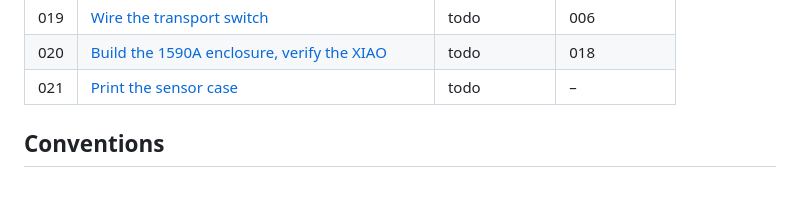
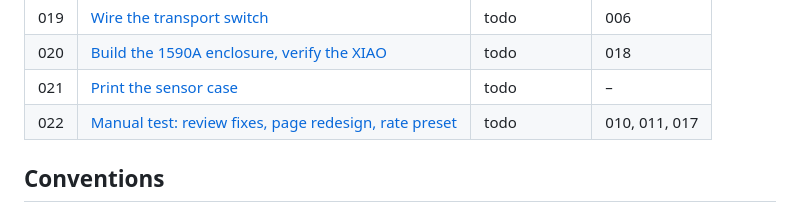
Before and after one commit to heinerbehrends/hearbeat-to-midi, a Markdown page: tickets/README.md, the part around the change. GitHub-like rendering.

Commit message:
Ticket 022: manual test for the review fixes, page redesign and rate preset
Co-Authored-By: Claude Fable 5.1 <noreply@anthropic.com>

```diff
--- a/tickets/README.md
+++ b/tickets/README.md
@@ -23,6 +23,7 @@ Work items for the heartbeat-to-MIDI-clock device (ESP32-S3, PlatformIO, Arduino
 | 019 | [Wire the transport switch](019-wire-transport-switch.md) | todo | 006 |
 | 020 | [Build the 1590A enclosure, verify the XIAO](020-build-enclosure-xiao.md) | todo | 018 |
 | 021 | [Print the sensor case](021-print-sensor-case.md) | todo | – |
+| 022 | [Manual test: review fixes, page redesign, rate preset](022-test-review-fixes-and-rate-preset.md) | todo | 010, 011, 017 |
 
 ## Conventions
 
```
Also changed, not shown: tickets/022-test-review-fixes-and-rate-preset.md (added, +64 -0 lines).
